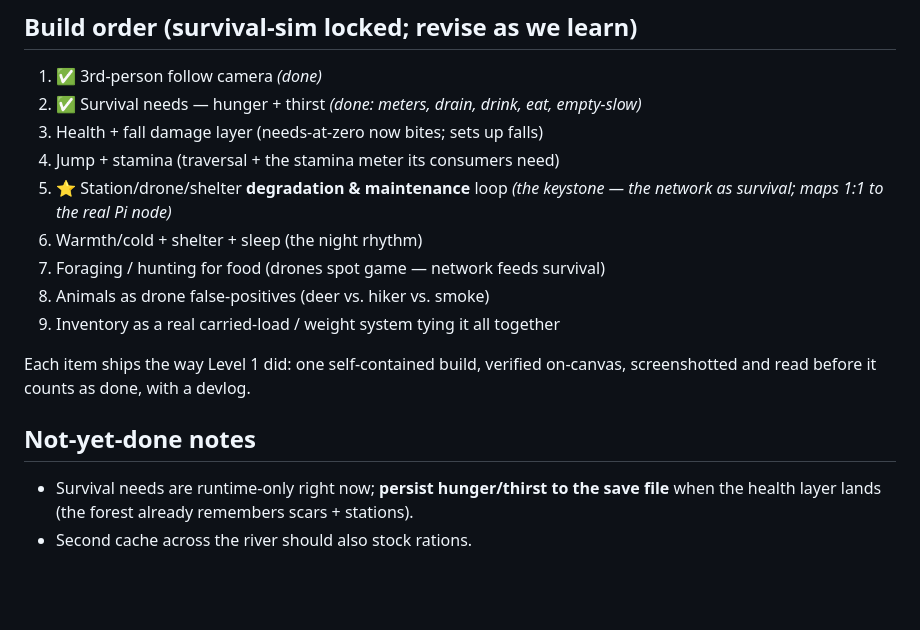
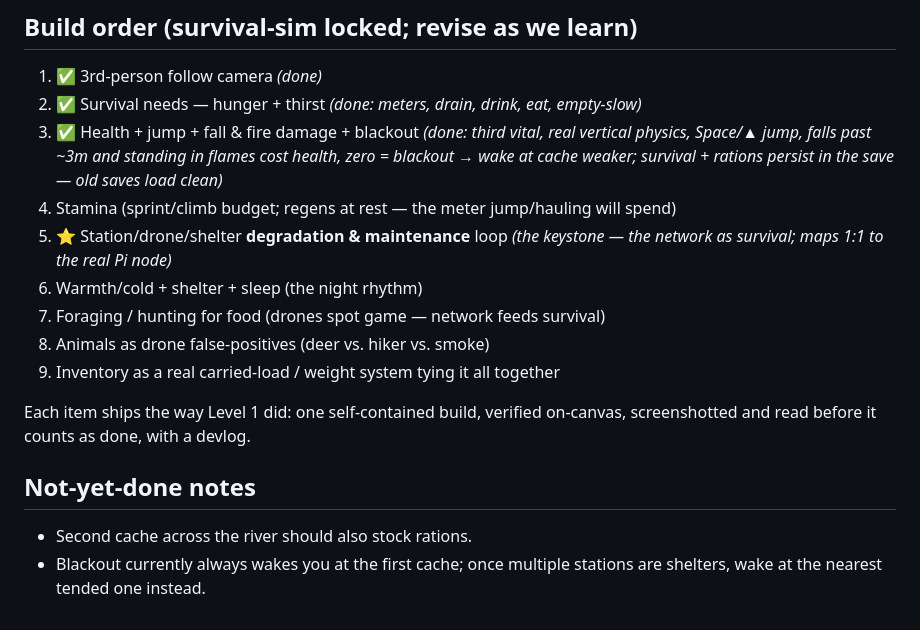
Before and after one commit to 1000larrylobster-source/lost-in-the-woods, a Markdown page: BACKLOG.md, the part around the change. Drawn GitHub-style; blank space fills up the shorter version.

Commit message:
BACKLOG: mark health/jump/damage shipped; devlog 004 — the body has stakes
Co-Authored-By: Claude Opus 4.8 (1M context) <noreply@anthropic.com>

```diff
--- a/BACKLOG.md
+++ b/BACKLOG.md
@@ -65,8 +65,11 @@ makes surviving possible. Every survival system should touch the network somewhe
 
 1. ✅ 3rd-person follow camera *(done)*
 2. ✅ Survival needs — hunger + thirst *(done: meters, drain, drink, eat, empty-slow)*
-3. Health + fall damage layer (needs-at-zero now bites; sets up falls)
-4. Jump + stamina (traversal + the stamina meter its consumers need)
+3. ✅ Health + jump + fall & fire damage + blackout *(done: third vital, real vertical
+   physics, Space/▲ jump, falls past ~3m and standing in flames cost health, zero =
+   blackout → wake at cache weaker; survival + rations persist in the save — old saves
+   load clean)*
+4. Stamina (sprint/climb budget; regens at rest — the meter jump/hauling will spend)
 5. ⭐ Station/drone/shelter **degradation & maintenance** loop *(the keystone — the
    network as survival; maps 1:1 to the real Pi node)*
 6. Warmth/cold + shelter + sleep (the night rhythm)
@@ -78,6 +81,6 @@ Each item ships the way Level 1 did: one self-contained build, verified on-canva
 screenshotted and read before it counts as done, with a devlog.
 
 ## Not-yet-done notes
-- Survival needs are runtime-only right now; **persist hunger/thirst to the save file**
-  when the health layer lands (the forest already remembers scars + stations).
 - Second cache across the river should also stock rations.
+- Blackout currently always wakes you at the first cache; once multiple stations are
+  shelters, wake at the nearest tended one instead.
```
Also changed, not shown: devlog/004-the-body-has-stakes.md (added, +41 -0 lines).
